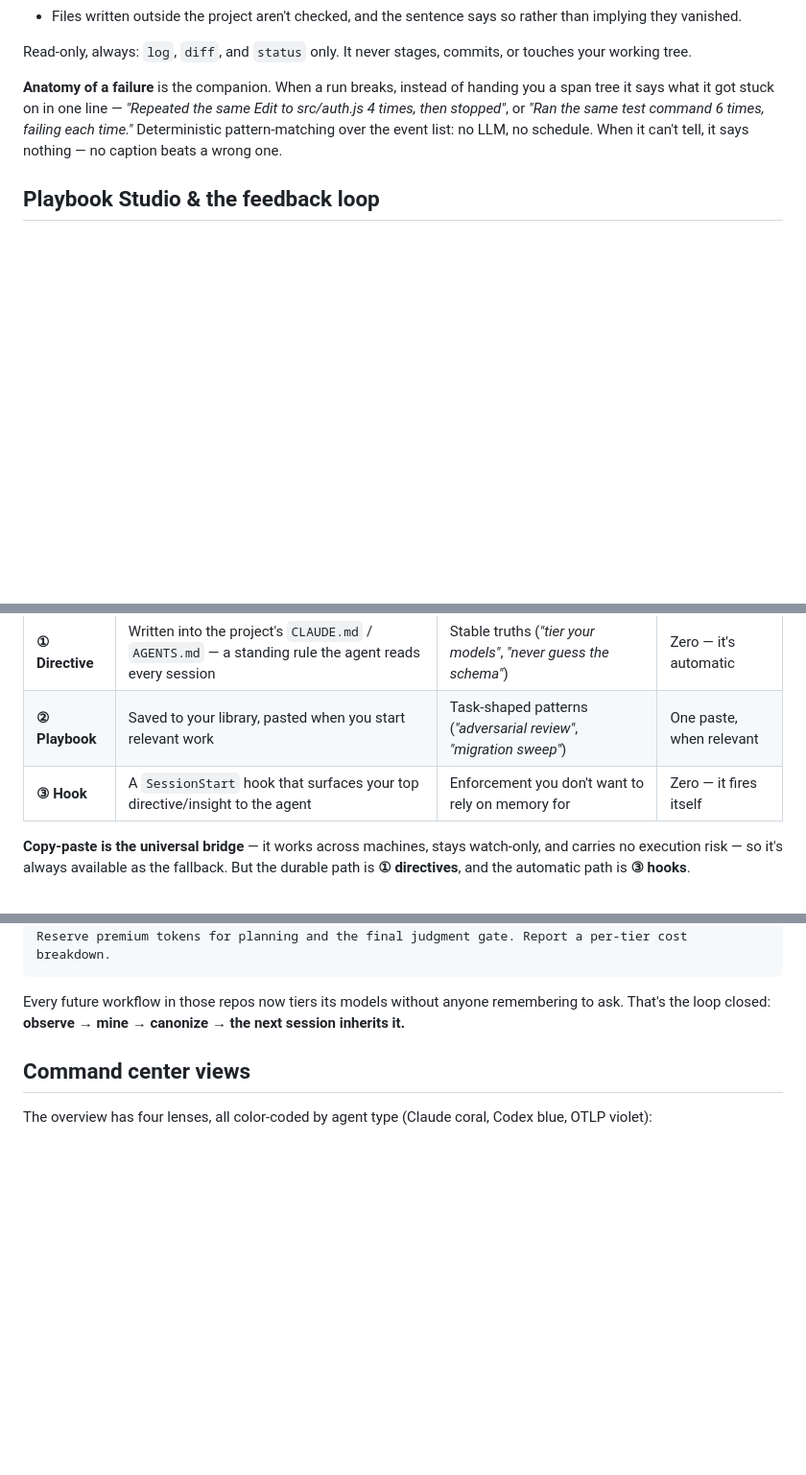
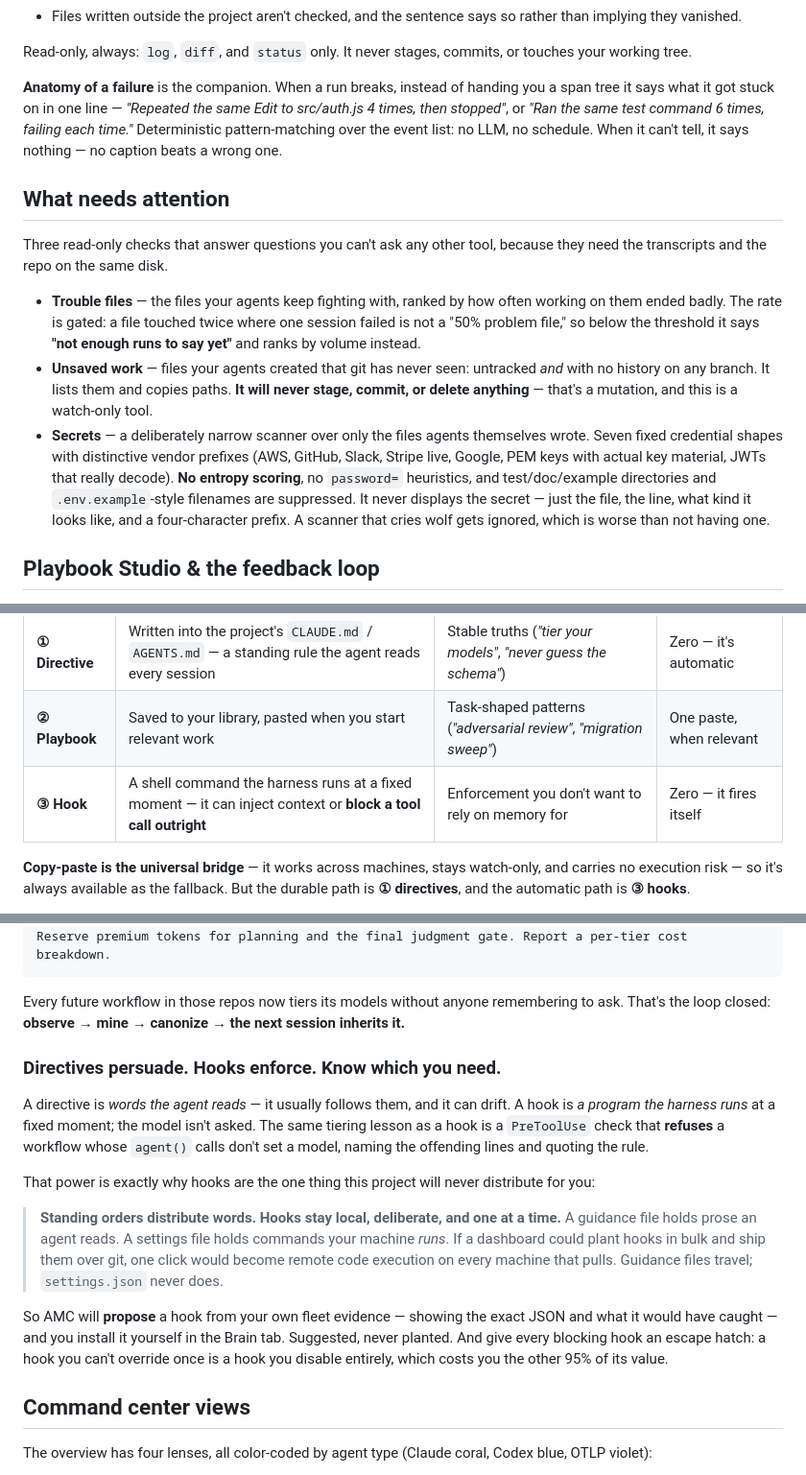
Before and after one commit to evanchakrin/agent-mission-control, a Markdown page: README.md, 3 parts joined by grey strips. Shown at 96% size. Drawn GitHub-style; blank space fills up the shorter version.

Commit message:
docs: document the health checks, and why hooks stay local while directives travel
Co-Authored-By: Claude Opus 4.8 <noreply@anthropic.com>

````diff
--- a/README.md
+++ b/README.md
@@ -167,6 +167,14 @@ Read-only, always: `log`, `diff`, and `status` only. It never stages, commits, o
 
 **Anatomy of a failure** is the companion. When a run breaks, instead of handing you a span tree it says what it got stuck on in one line — *"Repeated the same Edit to src/auth.js 4 times, then stopped"*, or *"Ran the same test command 6 times, failing each time."* Deterministic pattern-matching over the event list: no LLM, no schedule. When it can't tell, it says nothing — no caption beats a wrong one.
 
+## What needs attention
+
+Three read-only checks that answer questions you can't ask any other tool, because they need the transcripts and the repo on the same disk.
+
+- **Trouble files** — the files your agents keep fighting with, ranked by how often working on them ended badly. The rate is gated: a file touched twice where one session failed is not a "50% problem file," so below the threshold it says **"not enough runs to say yet"** and ranks by volume instead.
+- **Unsaved work** — files your agents created that git has never seen: untracked *and* with no history on any branch. It lists them and copies paths. **It will never stage, commit, or delete anything** — that's a mutation, and this is a watch-only tool.
+- **Secrets** — a deliberately narrow scanner over only the files agents themselves wrote. Seven fixed credential shapes with distinctive vendor prefixes (AWS, GitHub, Slack, Stripe live, Google, PEM keys with actual key material, JWTs that really decode). **No entropy scoring**, no `password=` heuristics, and test/doc/example directories and `.env.example`-style filenames are suppressed. It never displays the secret — just the file, the line, what kind it looks like, and a four-character prefix. A scanner that cries wolf gets ignored, which is worse than not having one.
+
 ## Playbook Studio & the feedback loop
 
 The Board and Timeline tell you what *one run* did. Playbook Studio answers the harder question: **across everything my fleet has ever done, what should I change?** — and then gives you concrete ways to make that change stick in future sessions.
@@ -196,7 +204,7 @@ A finding is worthless until a *future* session acts on it. Copy-pasting a promp
 | --- | --- | --- | --- |
 | **① Directive** | Written into the project's `CLAUDE.md` / `AGENTS.md` — a standing rule the agent reads every session | Stable truths (*"tier your models"*, *"never guess the schema"*) | Zero — it's automatic |
 | **② Playbook** | Saved to your library, pasted when you start relevant work | Task-shaped patterns (*"adversarial review"*, *"migration sweep"*) | One paste, when relevant |
-| **③ Hook** | A `SessionStart` hook that surfaces your top directive/insight to the agent | Enforcement you don't want to rely on memory for | Zero — it fires itself |
+| **③ Hook** | A shell command the harness runs at a fixed moment — it can inject context or **block a tool call outright** | Enforcement you don't want to rely on memory for | Zero — it fires itself |
 
 **Copy-paste is the universal bridge** — it works across machines, stays watch-only, and carries no execution risk — so it's always available as the fallback. But the durable path is **① directives**, and the automatic path is **③ hooks**.
 
@@ -212,6 +220,17 @@ Reserve premium tokens for planning and the final judgment gate. Report a per-ti
 ```
 
 Every future workflow in those repos now tiers its models without anyone remembering to ask. That's the loop closed: **observe → mine → canonize → the next session inherits it.**
+
+### Directives persuade. Hooks enforce. Know which you need.
+
+A directive is *words the agent reads* — it usually follows them, and it can drift. A hook is *a program the harness runs* at a fixed moment; the model isn't asked. The same tiering lesson as a hook is a `PreToolUse` check that **refuses** a workflow whose `agent()` calls don't set a model, naming the offending lines and quoting the rule.
+
+That power is exactly why hooks are the one thing this project will never distribute for you:
+
+> **Standing orders distribute words. Hooks stay local, deliberate, and one at a time.**
+> A guidance file holds prose an agent reads. A settings file holds commands your machine *runs*. If a dashboard could plant hooks in bulk and ship them over git, one click would become remote code execution on every machine that pulls. Guidance files travel; `settings.json` never does.
+
+So AMC will **propose** a hook from your own fleet evidence — showing the exact JSON and what it would have caught — and you install it yourself in the Brain tab. Suggested, never planted. And give every blocking hook an escape hatch: a hook you can't override once is a hook you disable entirely, which costs you the other 95% of its value.
 
 ## Command center views
 
````
